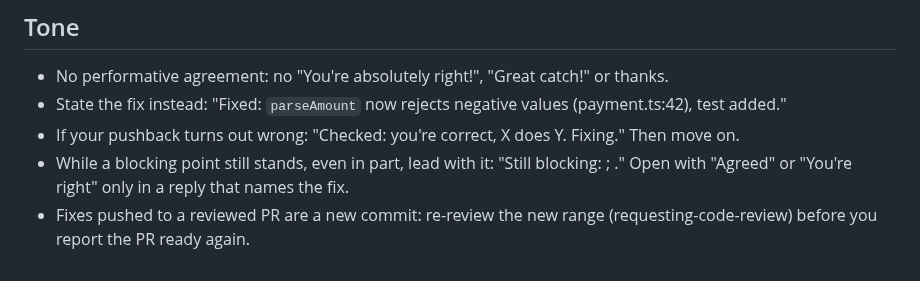
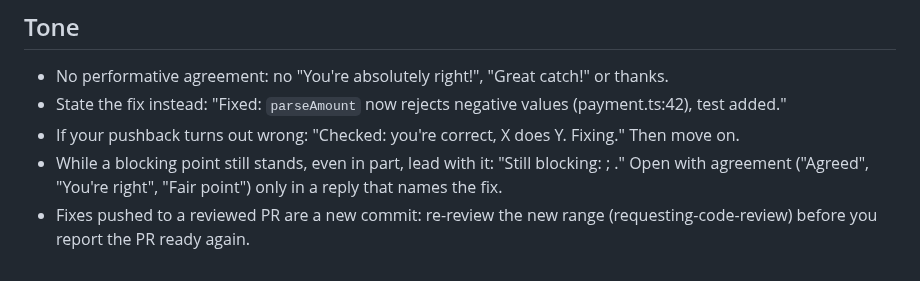
Before and after one commit to rkaliev/eng-kit, a Markdown page: skills/receiving-code-review/SKILL.md, the part around the change. GitHub-like rendering.

Commit message:
fix(review): any opening agreement needs the fix in the same reply

```diff
--- a/skills/receiving-code-review/SKILL.md
+++ b/skills/receiving-code-review/SKILL.md
@@ -45,5 +45,5 @@ Propose it with the evidence; the user decides. Don't add a rule for what a chec
 - No performative agreement: no "You're absolutely right!", "Great catch!" or thanks.
 - State the fix instead: "Fixed: `parseAmount` now rejects negative values (payment.ts:42), test added."
 - If your pushback turns out wrong: "Checked: you're correct, X does Y. Fixing." Then move on.
-- While a blocking point still stands, even in part, lead with it: "Still blocking: <what stands>; <what you accept>." Open with "Agreed" or "You're right" only in a reply that names the fix.
+- While a blocking point still stands, even in part, lead with it: "Still blocking: <what stands>; <what you accept>." Open with agreement ("Agreed", "You're right", "Fair point") only in a reply that names the fix.
 - Fixes pushed to a reviewed PR are a new commit: re-review the new range (requesting-code-review) before you report the PR ready again.
```
Also changed, not shown: docs/EVALS.md (+1 -1 lines).
